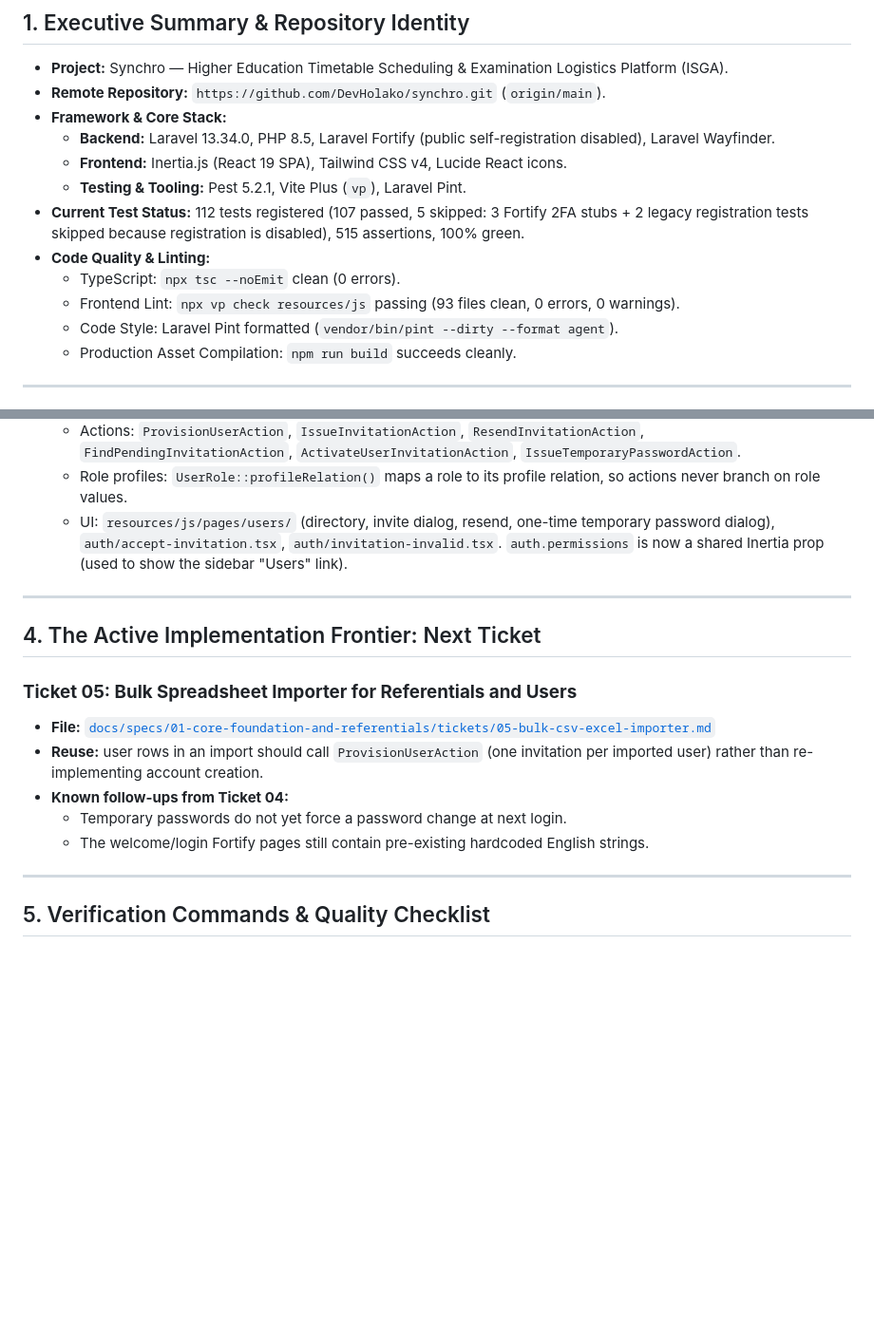
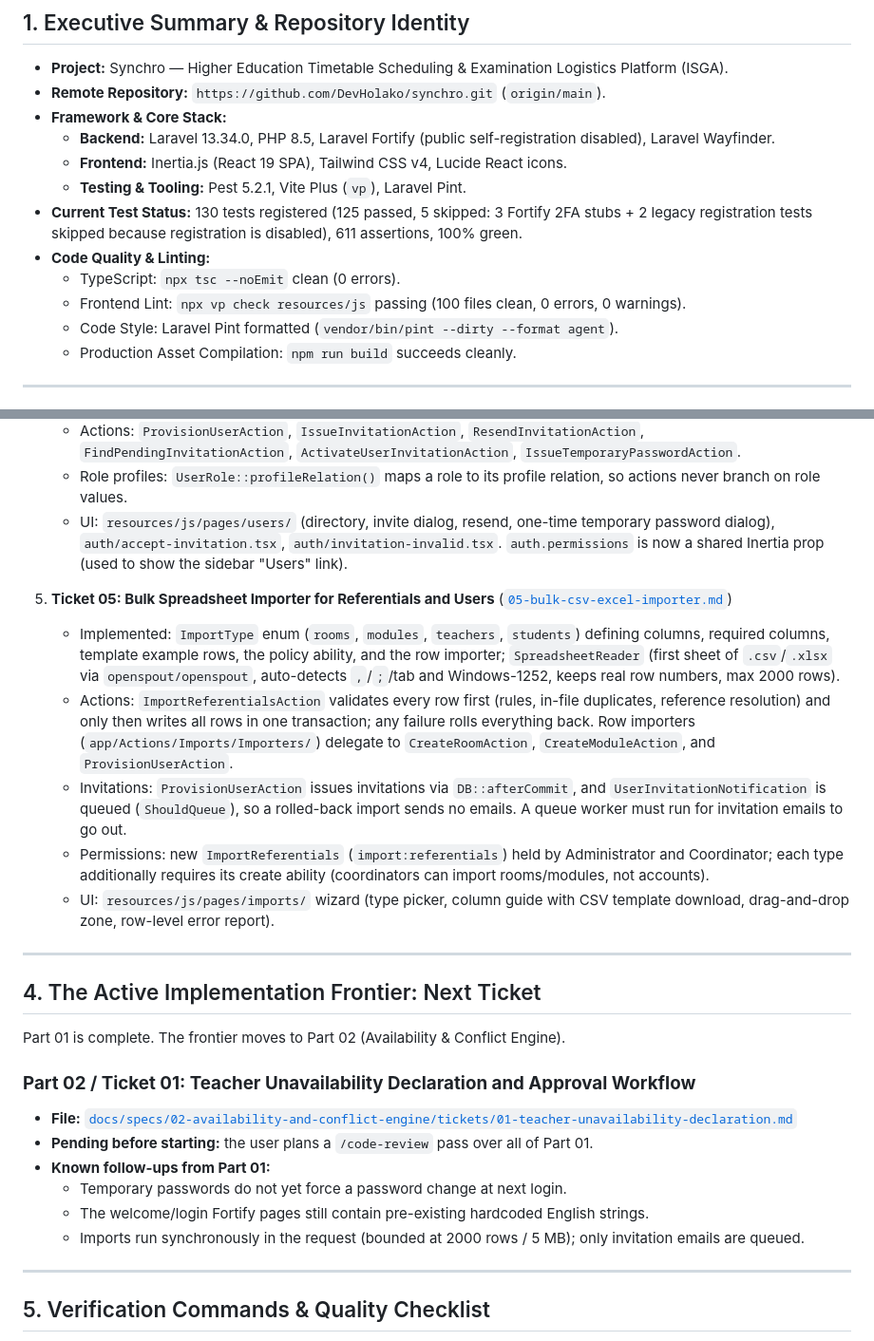
Before and after one commit to DevHolako/synchro, a Markdown page: docs/handoff/handoff.md, 2 parts joined by grey strips. Shown at 95% size. GitHub-like rendering; blank space fills up the shorter version.

```diff
--- a/docs/handoff/handoff.md
+++ b/docs/handoff/handoff.md
@@ -8,10 +8,10 @@
   - **Backend:** Laravel 13.34.0, PHP 8.5, Laravel Fortify (public self-registration disabled), Laravel Wayfinder.
   - **Frontend:** Inertia.js (React 19 SPA), Tailwind CSS v4, Lucide React icons.
   - **Testing & Tooling:** Pest 5.2.1, Vite Plus (`vp`), Laravel Pint.
-- **Current Test Status:** 112 tests registered (107 passed, 5 skipped: 3 Fortify 2FA stubs + 2 legacy registration tests skipped because registration is disabled), 515 assertions, 100% green.
+- **Current Test Status:** 130 tests registered (125 passed, 5 skipped: 3 Fortify 2FA stubs + 2 legacy registration tests skipped because registration is disabled), 611 assertions, 100% green.
 - **Code Quality & Linting:**
   - TypeScript: `npx tsc --noEmit` clean (0 errors).
-  - Frontend Lint: `npx vp check resources/js` passing (93 files clean, 0 errors, 0 warnings).
+  - Frontend Lint: `npx vp check resources/js` passing (100 files clean, 0 errors, 0 warnings).
   - Code Style: Laravel Pint formatted (`vendor/bin/pint --dirty --format agent`).
   - Production Asset Compilation: `npm run build` succeeds cleanly.
 
@@ -83,16 +83,26 @@ All specifications and vertical slice tickets are tracked in [`docs/specs/README
    - Role profiles: `UserRole::profileRelation()` maps a role to its profile relation, so actions never branch on role values.
    - UI: `resources/js/pages/users/` (directory, invite dialog, resend, one-time temporary password dialog), `auth/accept-invitation.tsx`, `auth/invitation-invalid.tsx`. `auth.permissions` is now a shared Inertia prop (used to show the sidebar "Users" link).
 
+5. **Ticket 05: Bulk Spreadsheet Importer for Referentials and Users** ([`05-bulk-csv-excel-importer.md`](file:///home/holako/github/synchro/docs/specs/01-core-foundation-and-referentials/tickets/05-bulk-csv-excel-importer.md))
+   - Implemented: `ImportType` enum (`rooms`, `modules`, `teachers`, `students`) defining columns, required columns, template example rows, the policy ability, and the row importer; `SpreadsheetReader` (first sheet of `.csv`/`.xlsx` via `openspout/openspout`, auto-detects `,`/`;`/tab and Windows-1252, keeps real row numbers, max 2000 rows).
+   - Actions: `ImportReferentialsAction` validates every row first (rules, in-file duplicates, reference resolution) and only then writes all rows in one transaction; any failure rolls everything back. Row importers (`app/Actions/Imports/Importers/`) delegate to `CreateRoomAction`, `CreateModuleAction`, and `ProvisionUserAction`.
+   - Invitations: `ProvisionUserAction` issues invitations via `DB::afterCommit`, and `UserInvitationNotification` is queued (`ShouldQueue`), so a rolled-back import sends no emails. A queue worker must run for invitation emails to go out.
+   - Permissions: new `ImportReferentials` (`import:referentials`) held by Administrator and Coordinator; each type additionally requires its create ability (coordinators can import rooms/modules, not accounts).
+   - UI: `resources/js/pages/imports/` wizard (type picker, column guide with CSV template download, drag-and-drop zone, row-level error report).
+
 ---
 
 ## 4. The Active Implementation Frontier: Next Ticket
 
-### **Ticket 05: Bulk Spreadsheet Importer for Referentials and Users**
-- **File:** [`docs/specs/01-core-foundation-and-referentials/tickets/05-bulk-csv-excel-importer.md`](file:///home/holako/github/synchro/docs/specs/01-core-foundation-and-referentials/tickets/05-bulk-csv-excel-importer.md)
-- **Reuse:** user rows in an import should call `ProvisionUserAction` (one invitation per imported user) rather than re-implementing account creation.
-- **Known follow-ups from Ticket 04:**
+Part 01 is complete. The frontier moves to Part 02 (Availability & Conflict Engine).
+
+### **Part 02 / Ticket 01: Teacher Unavailability Declaration and Approval Workflow**
+- **File:** [`docs/specs/02-availability-and-conflict-engine/tickets/01-teacher-unavailability-declaration.md`](file:///home/holako/github/synchro/docs/specs/02-availability-and-conflict-engine/tickets/01-teacher-unavailability-declaration.md)
+- **Pending before starting:** the user plans a `/code-review` pass over all of Part 01.
+- **Known follow-ups from Part 01:**
   - Temporary passwords do not yet force a password change at next login.
   - The welcome/login Fortify pages still contain pre-existing hardcoded English strings.
+  - Imports run synchronously in the request (bounded at 2000 rows / 5 MB); only invitation emails are queued.
 
 ---
 
```
Also changed, not shown: docs/specs/README.md (+2 -2 lines), 1 other file.
